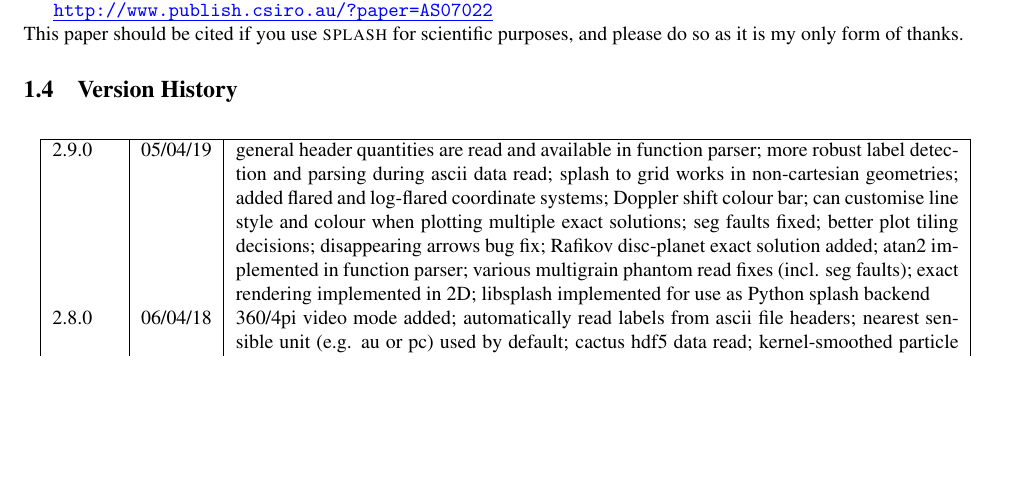
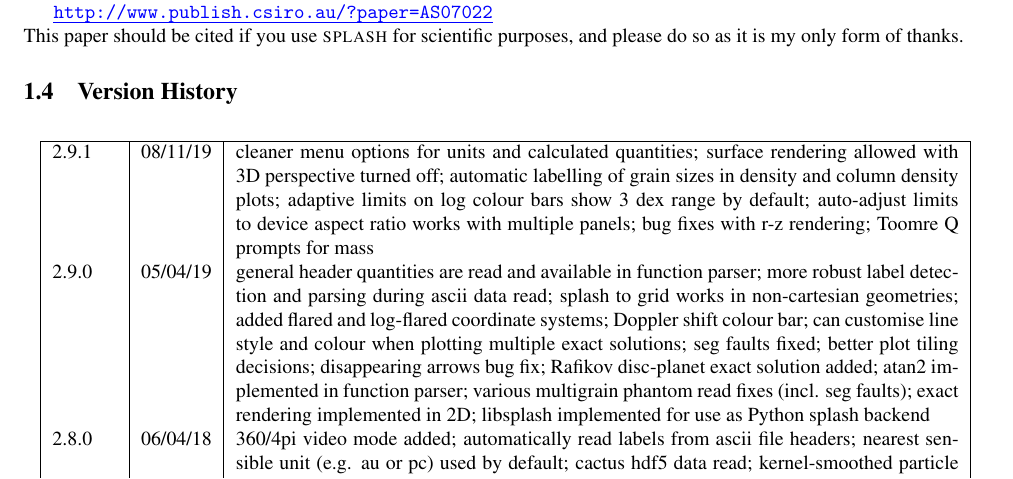
Before and after one commit to danieljprice/splash, a LaTeX document (docs/splash.tex, which reads docs/version_history_tex.tex): part of page 7 of 65, cut so that both start at the same text, the shorter picture padded with empty space. Compiled offline with pdfLaTeX; a LaTeX package or settings file that is missing is left out.

Commit message:
version 2.9.1

```diff
--- a/docs/version_history_tex.tex
+++ b/docs/version_history_tex.tex
@@ -1,3 +1,4 @@
+2.9.1 & 08/11/19 & cleaner menu options for units and calculated quantities; surface rendering allowed with 3D perspective turned off; automatic labelling of grain sizes in density and column density plots; adaptive limits on log colour bars show 3 dex range by default; auto-adjust limits to device aspect ratio works with multiple panels; bug fixes with r-z rendering; Toomre Q prompts for mass \\
 2.9.0 & 05/04/19 & general header quantities are read and available in function parser; more robust label detection and parsing during ascii data read; splash to grid works in non-cartesian geometries; added flared and log-flared coordinate systems; Doppler shift colour bar; can customise line style and colour when plotting multiple exact solutions; seg faults fixed; better plot tiling decisions; disappearing arrows bug fix; Rafikov disc-planet exact solution added; atan2 implemented in function parser; various multigrain phantom read fixes (incl. seg faults); exact rendering implemented in 2D; libsplash implemented for use as Python splash backend \\
 2.8.0 & 06/04/18 & 360/4pi video mode added; automatically read labels from ascii file headers; nearest sensible unit (e.g. au or pc) used by default; cactus hdf5 data read; kernel-smoothed particle plots of arbitrary quantities; Viridis, Ocean and Inferno colour schemes; can customise line colours; Bondi flow exact solution; option for ticks but no labels; correct units in surface density plots; colour bar on top or left; support for multi-grain dust in Phantom; bug fix with NaNs in ascii files \\
 2.7.0 & 03/05/17 & Hollywood mode added (ctrl-m in interactive mode); better handling of dust/gas phantom data; added rotated cartesian geometry; rendering implemented in r-phi coordinates; added Fortran 2008 intrinsics to function parser; better rectangle plotting; better falcON data read; Ogilvie-Lubow exact solution for planet-disc interaction; tipsy read now works when splash compiled in double precision; splash to gridascii2 implemented; bugs with r-phi rendering fixed \\
```
Also changed, not shown: 2 other files.
